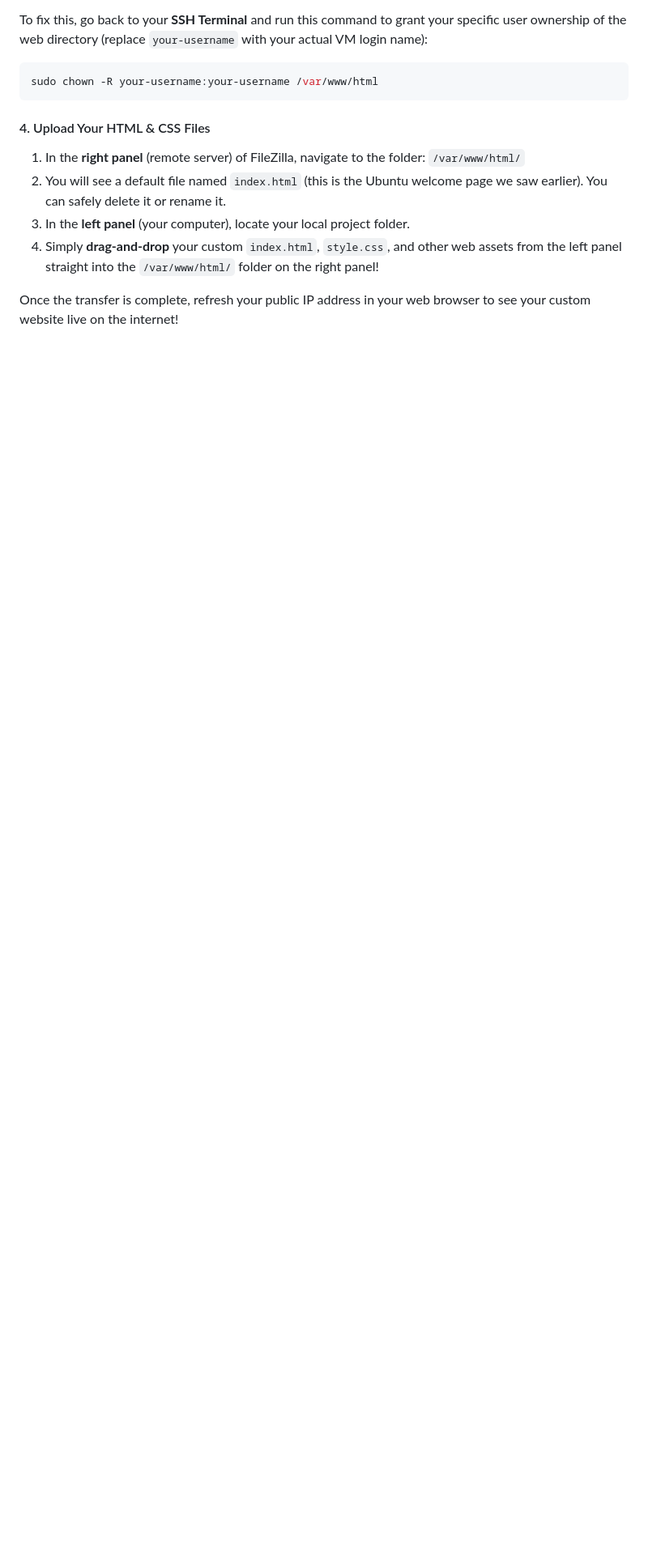
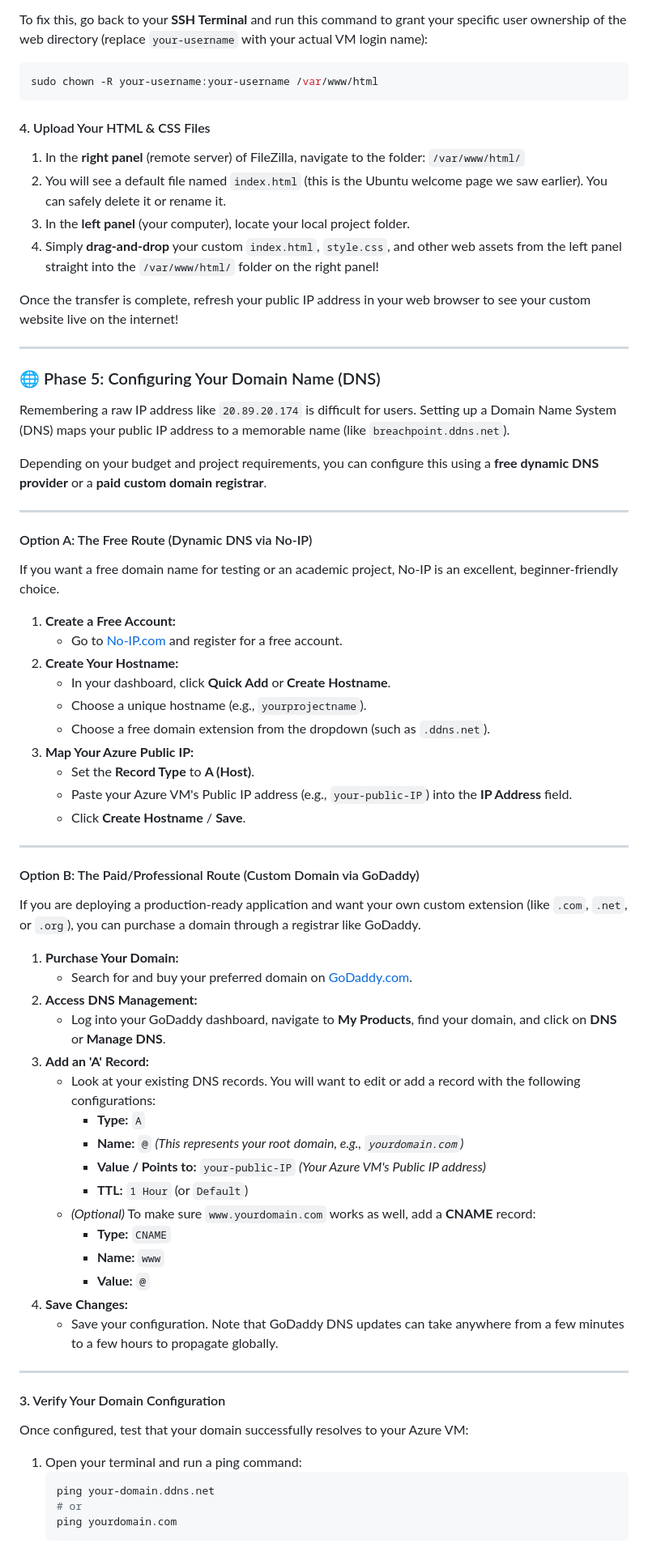
Before and after one commit to zaynaldin/BreachPoint, a Markdown page: README.md, the part around the change. Shown at 81% size. Drawn GitHub-style; blank space fills up the shorter version.

````diff
--- a/README.md
+++ b/README.md
@@ -180,3 +180,61 @@ sudo chown -R your-username:your-username /var/www/html
 4. Simply **drag-and-drop** your custom `index.html`, `style.css`, and other web assets from the left panel straight into the `/var/www/html/` folder on the right panel!
 
 Once the transfer is complete, refresh your public IP address in your web browser to see your custom website live on the internet!
+
+---
+
+### 🌐 Phase 5: Configuring Your Domain Name (DNS)
+
+Remembering a raw IP address like `20.89.20.174` is difficult for users. Setting up a Domain Name System (DNS) maps your public IP address to a memorable name (like `breachpoint.ddns.net`).
+
+Depending on your budget and project requirements, you can configure this using a **free dynamic DNS provider** or a **paid custom domain registrar**.
+
+---
+
+#### Option A: The Free Route (Dynamic DNS via No-IP)
+If you want a free domain name for testing or an academic project, No-IP is an excellent, beginner-friendly choice.
+
+1. **Create a Free Account:**
+   * Go to [No-IP.com](https://www.no-ip.com/) and register for a free account.
+2. **Create Your Hostname:**
+   * In your dashboard, click **Quick Add** or **Create Hostname**.
+   * Choose a unique hostname (e.g., `yourprojectname`).
+   * Choose a free domain extension from the dropdown (such as `.ddns.net`).
+3. **Map Your Azure Public IP:**
+   * Set the **Record Type** to **A (Host)**.
+   * Paste your Azure VM's Public IP address (e.g., `your-public-IP`) into the **IP Address** field.
+   * Click **Create Hostname** / **Save**.
+
+---
+
+#### Option B: The Paid/Professional Route (Custom Domain via GoDaddy)
+If you are deploying a production-ready application and want your own custom extension (like `.com`, `.net`, or `.org`), you can purchase a domain through a registrar like GoDaddy.
+
+1. **Purchase Your Domain:**
+   * Search for and buy your preferred domain on [GoDaddy.com](https://www.godaddy.com/).
+2. **Access DNS Management:**
+   * Log into your GoDaddy dashboard, navigate to **My Products**, find your domain, and click on **DNS** or **Manage DNS**.
+3. **Add an 'A' Record:**
+   * Look at your existing DNS records. You will want to edit or add a record with the following configurations:
+     * **Type:** `A`
+     * **Name:** `@` *(This represents your root domain, e.g., `yourdomain.com`)*
+     * **Value / Points to:** `your-public-IP` *(Your Azure VM's Public IP address)*
+     * **TTL:** `1 Hour` (or `Default`)
+   * *(Optional)* To make sure `www.yourdomain.com` works as well, add a **CNAME** record:
+     * **Type:** `CNAME`
+     * **Name:** `www`
+     * **Value:** `@`
+4. **Save Changes:**
+   * Save your configuration. Note that GoDaddy DNS updates can take anywhere from a few minutes to a few hours to propagate globally.
+
+---
+
+#### 3. Verify Your Domain Configuration
+Once configured, test that your domain successfully resolves to your Azure VM:
+
+1. Open your terminal and run a ping command:
+   ```bash
+   ping your-domain.ddns.net
+   # or
+   ping yourdomain.com
+   ```
````
